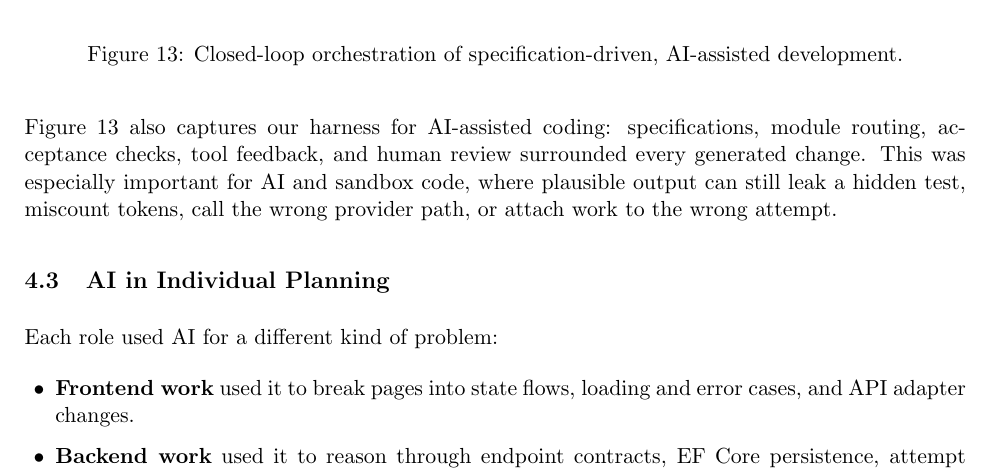
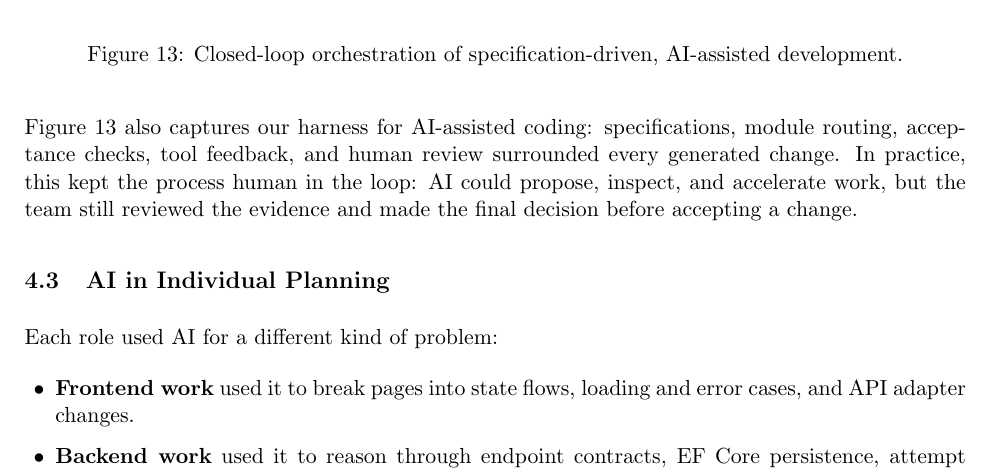
Before and after one commit to ZAnimenl/AISD-SS26-Group-7, a LaTeX document (output/final-report/AISD-SS26-Group-7-final-report.tex): part of page 21 of 24, cut so that both start at the same text. Compiled offline with pdfLaTeX.

Commit message:
clarify human in the loop AI review

```diff
--- a/output/final-report/AISD-SS26-Group-7-final-report.tex
+++ b/output/final-report/AISD-SS26-Group-7-final-report.tex
@@ -536,7 +536,7 @@ If a task crossed a boundary, \textbf{one module still owned the change} while a
   \label{fig:ai-development-orchestration}
 \end{figure}
 
-Figure 13 also captures our harness for AI-assisted coding: specifications, module routing, acceptance checks, tool feedback, and human review surrounded every generated change. This was especially important for AI and sandbox code, where plausible output can still leak a hidden test, miscount tokens, call the wrong provider path, or attach work to the wrong attempt.
+Figure 13 also captures our harness for AI-assisted coding: specifications, module routing, acceptance checks, tool feedback, and human review surrounded every generated change. In practice, this kept the process human in the loop: AI could propose, inspect, and accelerate work, but the team still reviewed the evidence and made the final decision before accepting a change.
 
 \subsection{AI in Individual Planning}
 
```
